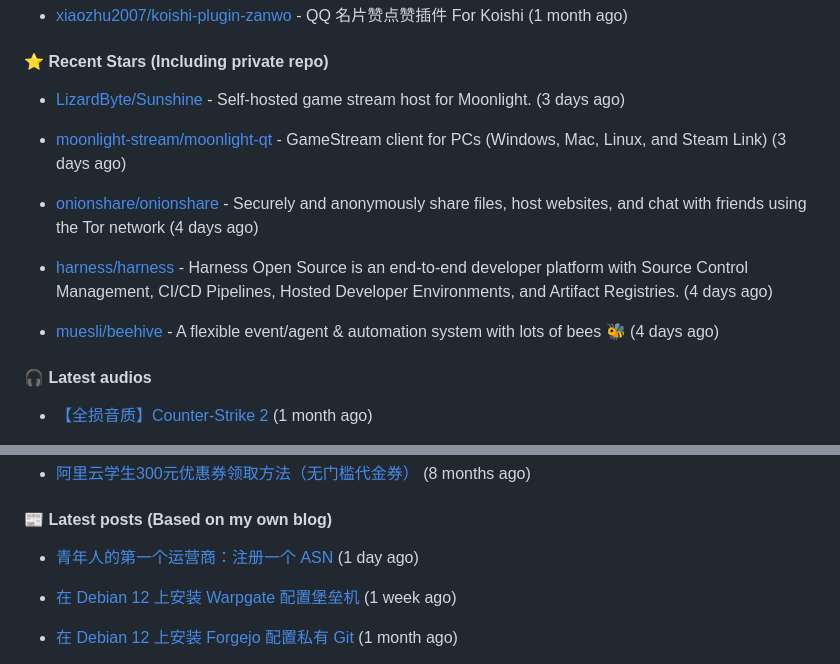
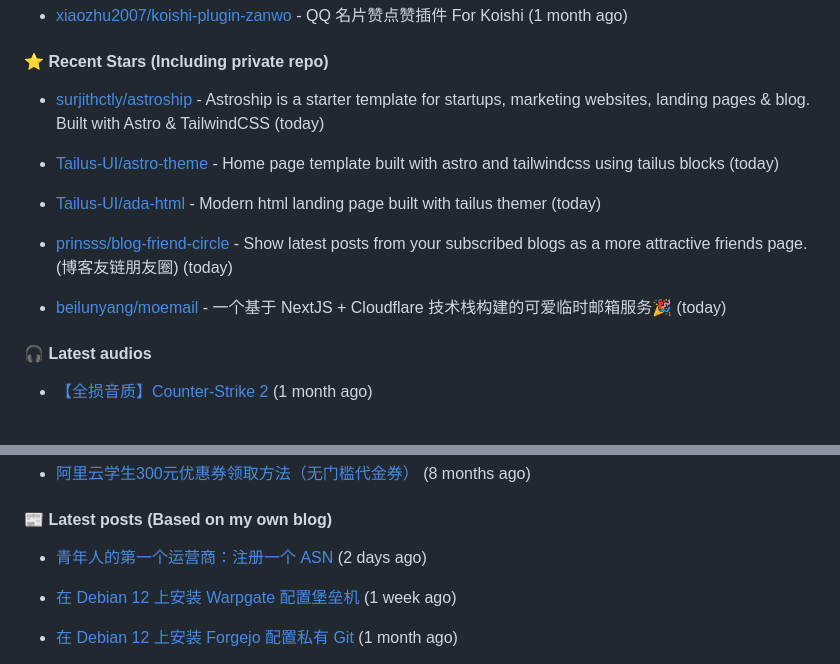
Before and after one commit to xiaozhu2007/xiaozhu2007, a Markdown page: README.md, 2 parts joined by grey strips. GitHub-like rendering.

Commit message:
docs: Update generated README [skip ci]

```diff
--- a/README.md
+++ b/README.md
@@ -47,15 +47,15 @@ Length: 250 [text/x-plain]
 
 
 
-- [LizardByte/Sunshine](https://github.com/LizardByte/Sunshine) - Self-hosted game stream host for Moonlight. (3 days ago)
+- [surjithctly/astroship](https://github.com/surjithctly/astroship) - Astroship is a starter template for startups, marketing websites, landing pages &amp; blog. Built with Astro &amp; TailwindCSS (today)
 
-- [moonlight-stream/moonlight-qt](https://github.com/moonlight-stream/moonlight-qt) - GameStream client for PCs (Windows, Mac, Linux, and Steam Link) (3 days ago)
+- [Tailus-UI/astro-theme](https://github.com/Tailus-UI/astro-theme) - Home page template built with astro and tailwindcss using tailus blocks (today)
 
-- [onionshare/onionshare](https://github.com/onionshare/onionshare) - Securely and anonymously share files, host websites, and chat with friends using the Tor network (4 days ago)
+- [Tailus-UI/ada-html](https://github.com/Tailus-UI/ada-html) - Modern html landing page built with tailus themer (today)
 
-- [harness/harness](https://github.com/harness/harness) - Harness Open Source is an end-to-end developer platform with Source Control Management, CI/CD Pipelines, Hosted Developer Environments, and Artifact Registries. (4 days ago)
+- [prinsss/blog-friend-circle](https://github.com/prinsss/blog-friend-circle) - Show latest posts from your subscribed blogs as a more attractive friends page. (博客友链朋友圈) (today)
 
-- [muesli/beehive](https://github.com/muesli/beehive) - A flexible event/agent &amp; automation system with lots of bees 🐝 (4 days ago)
+- [beilunyang/moemail](https://github.com/beilunyang/moemail) - 一个基于 NextJS &#43; Cloudflare 技术栈构建的可爱临时邮箱服务🎉 (today)
 
 #### 🎧 Latest audios
 
@@ -77,7 +77,7 @@ Length: 250 [text/x-plain]
 
 #### 📰 Latest posts (Based on my own blog)
 
-- [青年人的第一个运营商：注册一个 ASN](https://blog.liuzhen932.top/posts/asn-1-registration/) (1 day ago)
+- [青年人的第一个运营商：注册一个 ASN](https://blog.liuzhen932.top/posts/asn-1-registration/) (2 days ago)
 
 - [在 Debian 12 上安装 Warpgate 配置堡垒机](https://blog.liuzhen932.top/posts/hello-warpgate/) (1 week ago)
 
```
